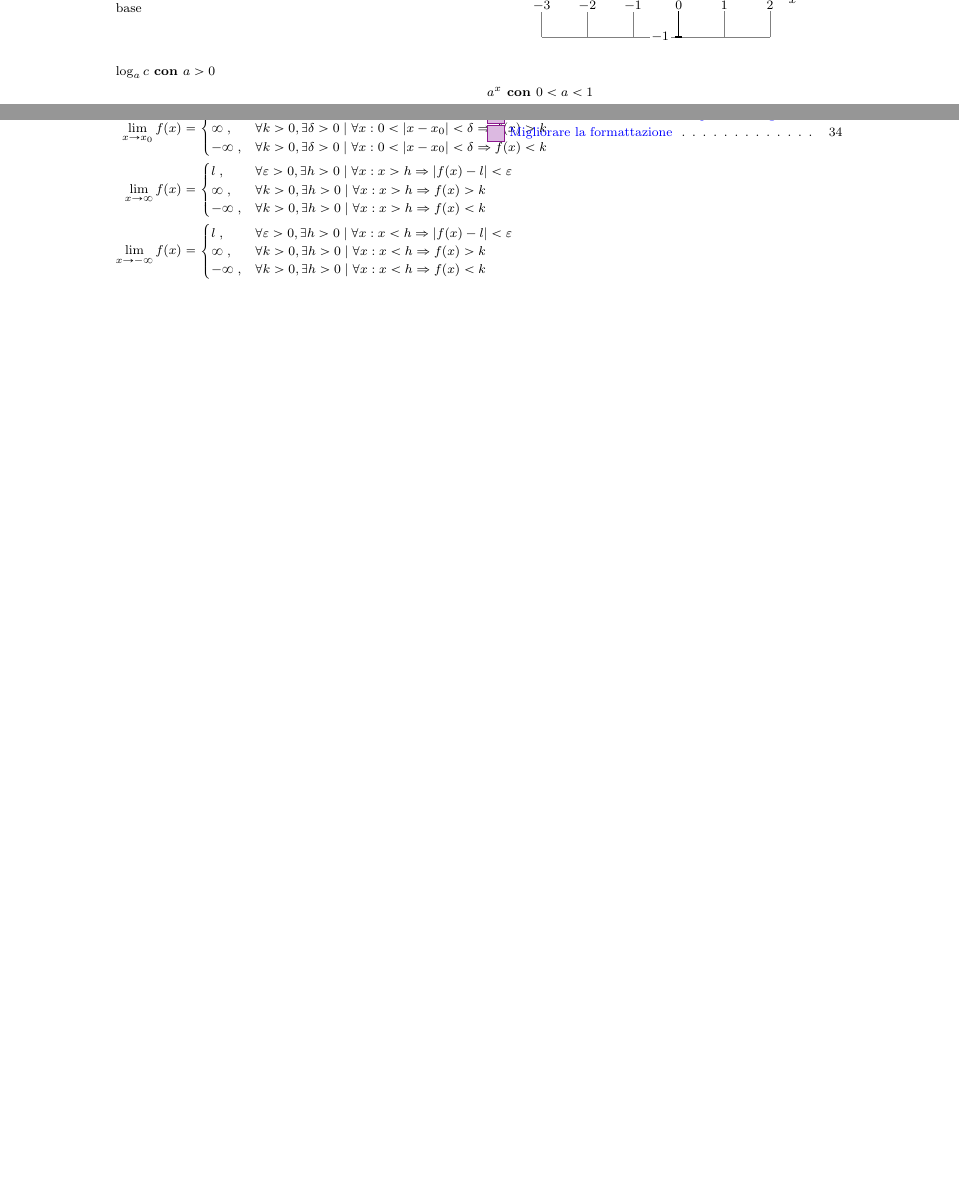
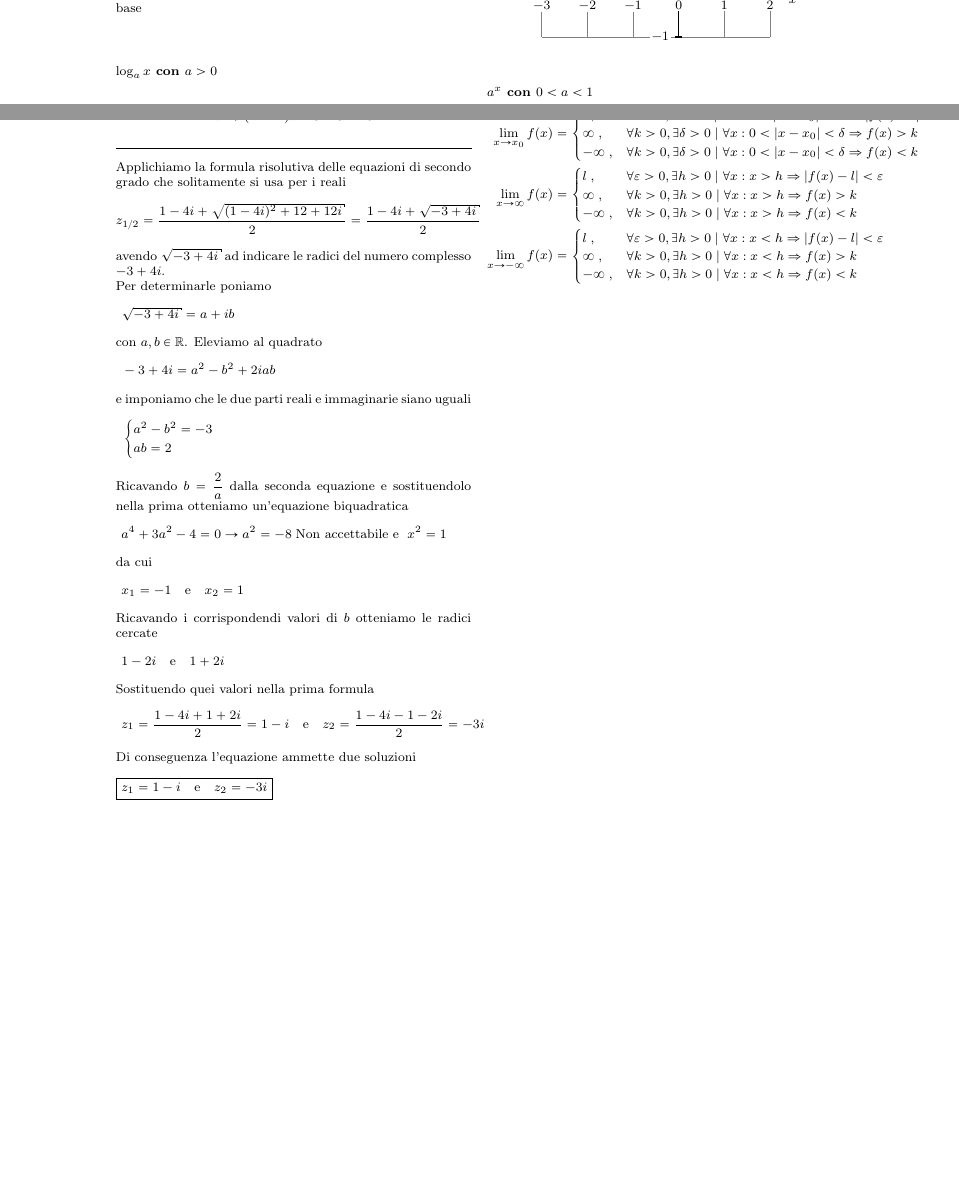
Before and after one commit to gjkf/Mathematics-Minima-et-Alia, a LaTeX document (formularioMatematica.tex, which reads ex.tex): two parts of pages 13 and 34 of 34 before the commit and two parts of pages 13 and 34 of 35 after it, joined at a grey line, cut so that both start at the same text, the shorter picture padded with empty space. The pictures show the PDF file formularioMatematica.pdf that the author committed with the source; the source files are stored in an older character set and shown here as Unicode.

Commit message:
Added an exercise and fixed a couple of things.

```diff
--- a/ex.tex
+++ b/ex.tex
@@ -1943,6 +1943,6 @@ Calcoliamo $\rho$ e $\theta$
 \end{align*}
 Le radici quarte si ottengono sostituendo a $k$ i valori in ${0,1,2,3}$. Quindi otteniamo
 \begin{align*}
-w_1 &= \sqrt{2}\left(\cos\frac{\pi}{12}+i\sin\frac{\pi}{12}\right)\\
+\Aboxed{w_1 &= \sqrt{2}\left(\cos\frac{\pi}{12}+i\sin\frac{\pi}{12}\right)}\\
+\Aboxed{
 w_2 &= \sqrt{2}\left(\cos\frac{\frac{\pi}{3}+2\pi}{4}+i\sin\frac{\frac{\pi}{3}+2\pi}{4}\right) =
-\sqrt{2}\left(\cos\frac{7}{12}\pi+i\sin\frac{7}{12}\pi\right)\\
@@ -1953,0 +1961,30 @@ w_4 &= \sqrt{2}\left(\cos\frac{\frac{\pi}{3}+6\pi}{4}+i\sin\frac{\frac{\pi}{3}+6
+z^2+(1-4i)z-3-3i = 0
+\end{equation*}
+\divisor
+
+Applichiamo la formula risolutiva delle equazioni di secondo grado che solitamente si usa per i reali
+\begin{equation*}
+z_{1/2} = \frac{1-4i+\sqrt{(1-4i)^2+12+12i}}{2} = \frac{1-4i+\sqrt{-3+4i}}{2}
+\end{equation*}
+avendo $\sqrt{-3+4i}$ ad indicare le radici del numero complesso $-3+4i$.\\
+Per determinarle poniamo
+\begin{align*}
+&\sqrt{-3+4i}=a+ib
+\intertext{con $a,b\in\mathbb{R}$. Eleviamo al quadrato}
+&-3+4i=a^2-b^2+2iab
+\intertext{e imponiamo che le due parti reali e immaginarie siano uguali}
+&\begin{cases}
+a^2-b^2=-3\\ab=2
+\end{cases}
+\intertext{Ricavando $b=\frac{2}{a}$ dalla seconda equazione e sostituendolo nella prima otteniamo
+un'equazione biquadratica}
+&a^4+3a^2-4=0\rightarrow a^2=-8\;\text{Non accettabile e }\; x^2=1
+\intertext{da cui}
+&x_1=-1\quad\text{e}\quad x_2=1
+\intertext{Ricavando i corrispondendi valori di $b$ otteniamo le radici cercate}
+&1-2i\quad\text{e}\quad1+2i
+\intertext{Sostituendo quei valori nella prima formula}
+&z_1=\frac{1-4i+1+2i}{2}=1-i\quad\text{e}\quad z_2=\frac{1-4i-1-2i}{2}=-3i
+\intertext{Di conseguenza l'equazione ammette due soluzioni}
+\Aboxed{&z_1=1-i\quad\text{e}\quad z_2=-3i}
+\end{align*}
```
Also changed, not shown: log.tex (+1 -1 lines), formularioMatematica.pdf, ex.tex (15 more changed lines).
